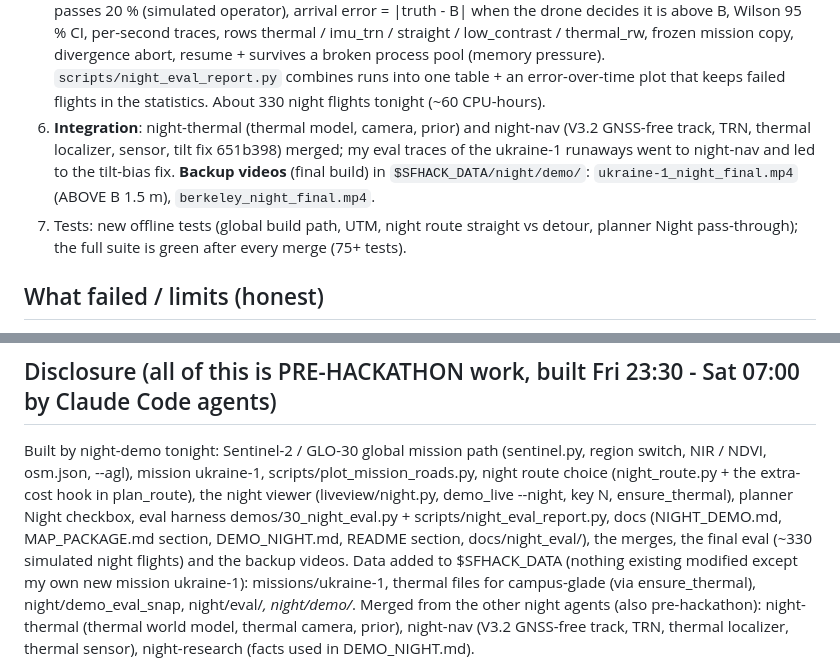
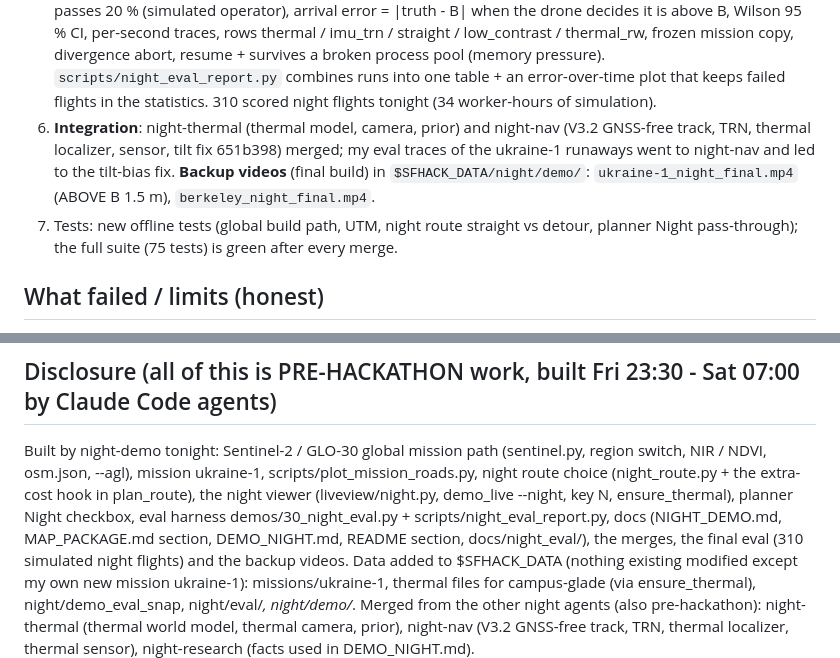
Before and after one commit to MaxBingham/gnss-spoof-guard, a Markdown page: REPORT_night-demo.md, 2 parts joined by grey strips. GitHub-like rendering.

Commit message:
REPORT: exact flight / test counts
Co-Authored-By: Claude Opus 5.5 <noreply@anthropic.com>

```diff
--- a/REPORT_night-demo.md
+++ b/REPORT_night-demo.md
@@ -96,13 +96,13 @@ Reading it:
    per-second traces, rows thermal / imu_trn / straight / low_contrast / thermal_rw, frozen mission copy,
    divergence abort, resume + survives a broken process pool (memory pressure). `scripts/night_eval_report.py`
    combines runs into one table + an error-over-time plot that keeps failed flights in the statistics.
-   About 330 night flights tonight (~60 CPU-hours).
+   310 scored night flights tonight (34 worker-hours of simulation).
 6. **Integration**: night-thermal (thermal model, camera, prior) and night-nav (V3.2 GNSS-free track, TRN, thermal
    localizer, sensor, tilt fix 651b398) merged; my eval traces of the ukraine-1 runaways went to night-nav and led
    to the tilt-bias fix. **Backup videos** (final build) in `$SFHACK_DATA/night/demo/`: `ukraine-1_night_final.mp4`
    (ABOVE B 1.5 m), `berkeley_night_final.mp4`.
 7. Tests: new offline tests (global build path, UTM, night route straight vs detour, planner Night pass-through);
-   the full suite is green after every merge (75+ tests).
+   the full suite (75 tests) is green after every merge.
 
 ## What failed / limits (honest)
 
@@ -143,7 +143,7 @@ Built by night-demo tonight: Sentinel-2 / GLO-30 global mission path (sentinel.p
 osm.json, --agl), mission ukraine-1, scripts/plot_mission_roads.py, night route choice (night_route.py + the
 extra-cost hook in plan_route), the night viewer (liveview/night.py, demo_live --night, key N, ensure_thermal),
 planner Night checkbox, eval harness demos/30_night_eval.py + scripts/night_eval_report.py, docs (NIGHT_DEMO.md,
-MAP_PACKAGE.md section, DEMO_NIGHT.md, README section, docs/night_eval/), the merges, the final eval (~330
+MAP_PACKAGE.md section, DEMO_NIGHT.md, README section, docs/night_eval/), the merges, the final eval (310
 simulated night flights) and the backup videos. Data added to $SFHACK_DATA (nothing existing modified except my
 own new mission ukraine-1): missions/ukraine-1, thermal files for campus-glade (via ensure_thermal),
 night/demo_eval_snap, night/eval/*, night/demo/*. Merged from the other night agents (also
```
